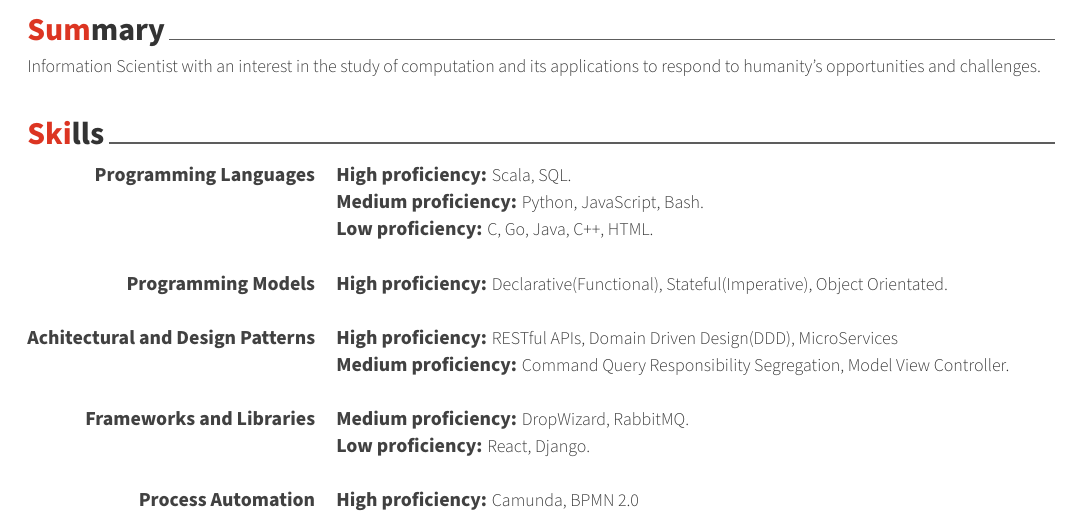
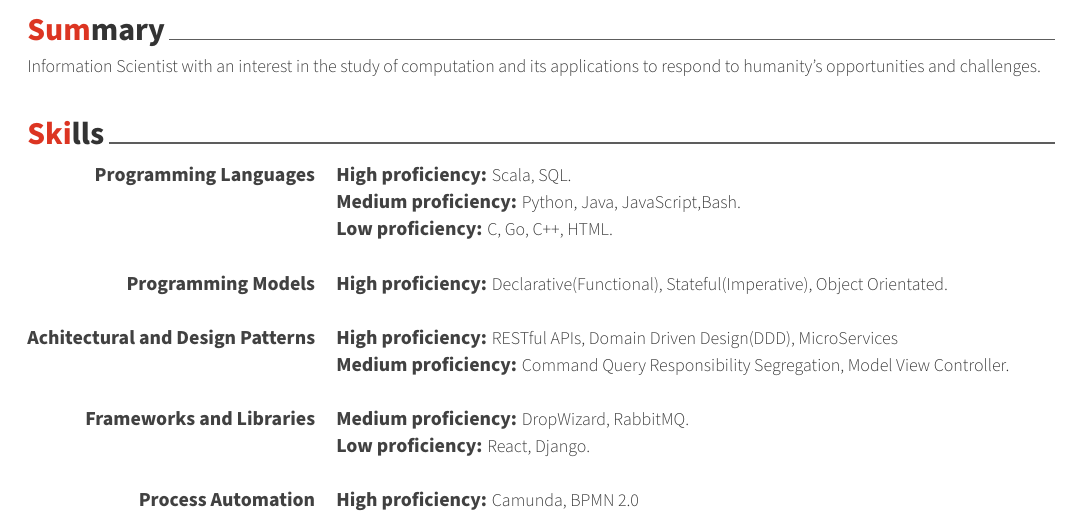
Before and after one commit to praisetompane/resume, a LaTeX CV (praise_tompane_cv.tex, which reads resume/skills.tex): part of the page, cut so that both start at the same text. Compiled offline with XeLaTeX.

Commit message:
move Java to Medium proficiency as my use of Scala has necessecitated understanding knowing it and prior studying of the language

```diff
--- a/resume/skills.tex
+++ b/resume/skills.tex
@@ -16,11 +16,11 @@
   \cvskill
     {} % Category
     % Skills
-    { \skilltypestyle{Medium proficiency:} Python, JavaScript, Bash. }
+    { \skilltypestyle{Medium proficiency:} Python, Java, JavaScript,Bash. }
   \cvskill
     {} % Category
     % Skills
-    { \skilltypestyle{Low proficiency:} C, Go, Java, C++, HTML.}
+    { \skilltypestyle{Low proficiency:} C, Go, C++, HTML.}
   \\
   \cvskill
     {Programming Models} % Category
```
Also changed, not shown: praise_tompane_cv.pdf, 1 other file.
